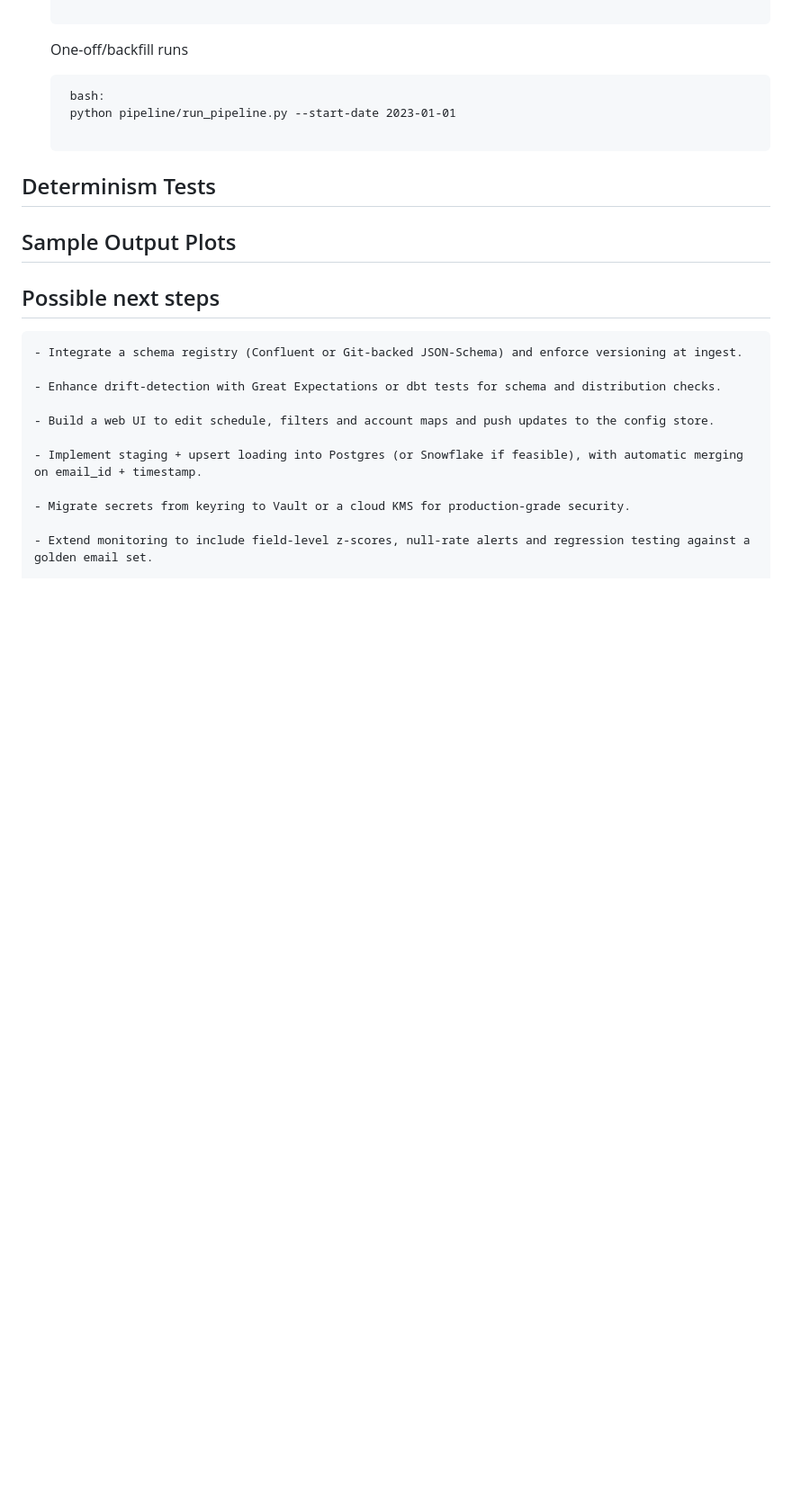
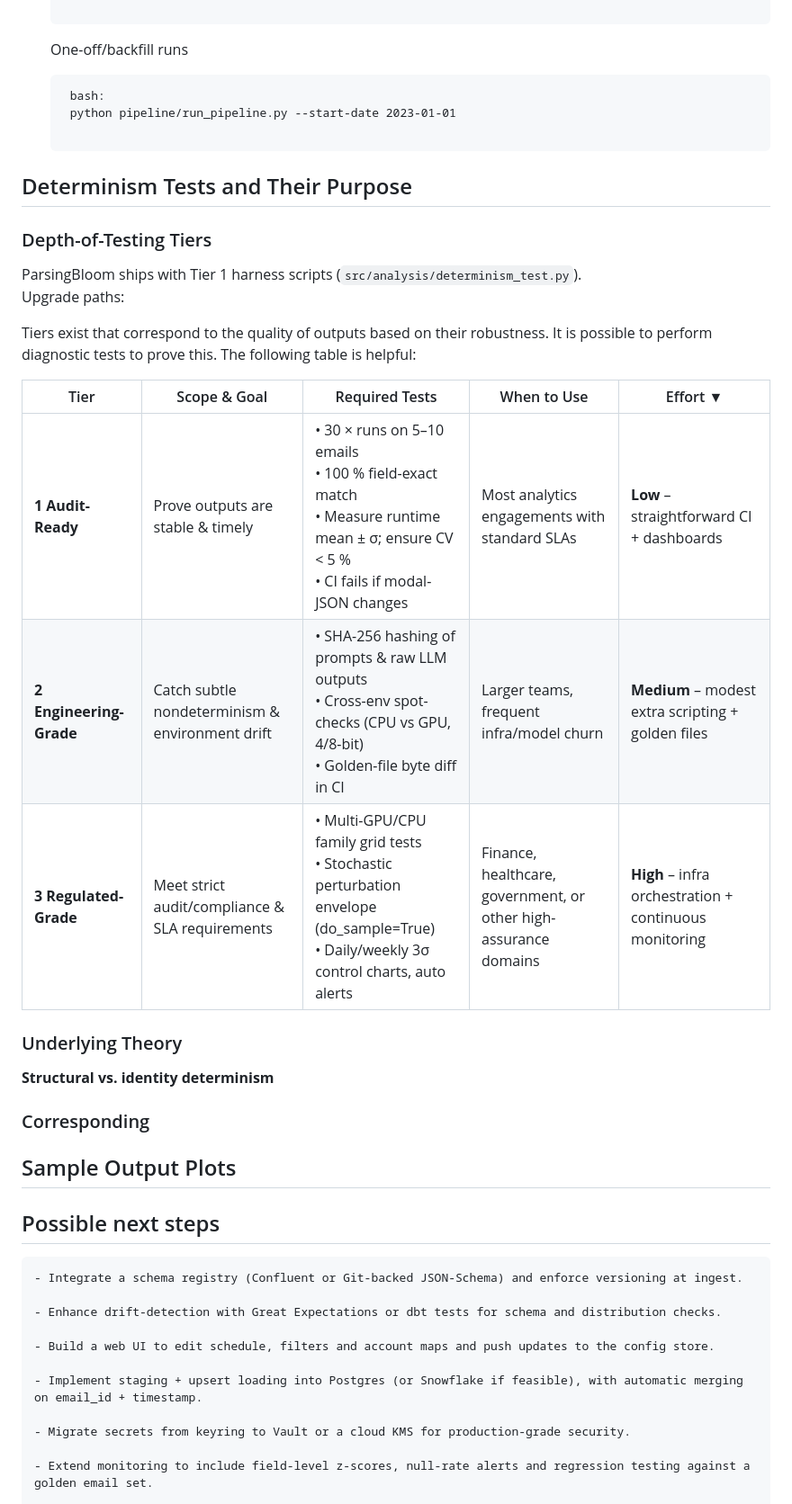
Before and after one commit to WingOfAzrael/ParsingBloom, a Markdown page: README.md, the part around the change. Shown: that part at 90% size. GitHub-like rendering; blank space fills up the shorter version.

Commit message:
README a work in progress

```diff
--- a/README.md
+++ b/README.md
@@ -159,9 +159,28 @@ Note: System built and tested on a Unix-based OS, so use a Virtual Machine (VM)
     <pre markdown> bash:
     python pipeline/run_pipeline.py --start-date 2023-01-01
      </pre>
-## Determinism Tests
+## Determinism Tests and Their Purpose
+
+### Depth-of-Testing Tiers
+
+ParsingBloom ships with Tier 1 harness scripts (`src/analysis/determinism_test.py`).
+Upgrade paths:
+
+Tiers exist that correspond to the quality of outputs based on their robustness. It is possible to perform diagnostic tests to prove this. The following table is helpful:
+
+| Tier | Scope & Goal | Required Tests | When to Use | Effort ▼ |
+|------|--------------|----------------|-------------|-----------|
+| **1 Audit-Ready** | Prove outputs are stable & timely | • 30 × runs on 5–10 emails<br>• 100 % field-exact match<br>• Measure runtime mean ± σ; ensure CV < 5 %<br>• CI fails if modal-JSON changes | Most analytics engagements with standard SLAs | **Low** – straightforward CI + dashboards |
+| **2 Engineering-Grade** | Catch subtle nondeterminism & environment drift | • SHA-256 hashing of prompts & raw LLM outputs<br>• Cross-env spot-checks (CPU vs GPU, 4/8-bit)<br>• Golden-file byte diff in CI | Larger teams, frequent infra/model churn | **Medium** – modest extra scripting + golden files |
+| **3 Regulated-Grade** | Meet strict audit/compliance & SLA requirements | • Multi-GPU/CPU family grid tests<br>• Stochastic perturbation envelope (do_sample=True)<br>• Daily/weekly 3σ control charts, auto alerts | Finance, healthcare, government, or other high-assurance domains | **High** – infra orchestration + continuous monitoring |
+
+### Underlying Theory
+
+**Structural vs. identity determinism**
 
 
+
+### Corresponding
 
 
 ## Sample Output Plots
```
